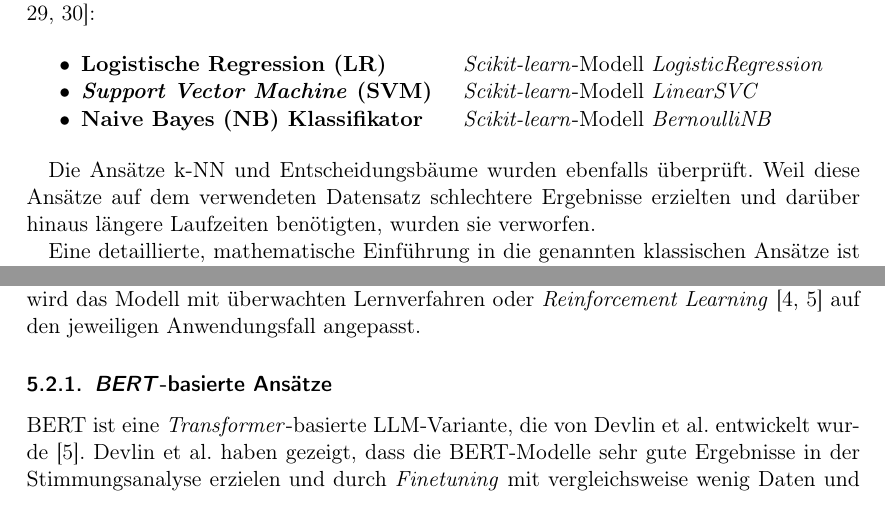
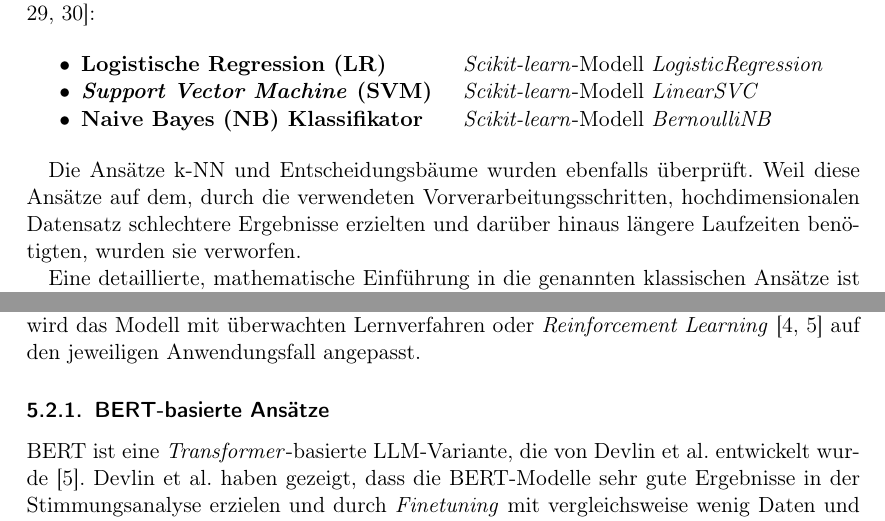
Before and after one commit to felLind/propra_webscience_ws24, a LaTeX document (Abschlussbericht/abschlussbericht-stimmungsanalyse-mit-twitter.tex, which reads Abschlussbericht/5-ansaetze.tex): two parts of pages 5 and 6 of 20, joined at a grey line, cut so that both start at the same text. Compiled offline with pdfLaTeX.

Commit message:
Update chapter5

```diff
--- a/Abschlussbericht/5-ansaetze.tex
+++ b/Abschlussbericht/5-ansaetze.tex
@@ -14,7 +14,7 @@ Als klassische Ansätze zur Stimmungsanalyse von Tweets wurden folgende überwac
 \end{itemize}
 
 Die Ansätze \gls{knn} und Entscheidungsbäume wurden ebenfalls überprüft.
-Weil diese Ansätze auf dem verwendeten Datensatz schlechtere Ergebnisse erzielten und darüber hinaus längere Laufzeiten benötigten, wurden sie verworfen.
+Weil diese Ansätze auf dem, durch die verwendeten Vorverarbeitungsschritten, hochdimensionalen Datensatz schlechtere Ergebnisse erzielten und darüber hinaus längere Laufzeiten benötigten, wurden sie verworfen.
 
 Eine detaillierte, mathematische Einführung in die genannten klassischen Ansätze ist zu finden in \cite[Kapitel 4.4 für \gls{lr}, 4.5 und 12 für \gls{svm}, 6.6.3 für den \gls{nb}-Klassifikator, 13.3 für \gls{knn} und 9.2 für Entscheidungsbäume]{hastie2009elements}.
 
@@ -47,7 +47,7 @@ Beim \textit{Pre-Training} wird das Modell unüberwacht mit großen Datenmengen
 Im zweiten Schritt, dem \textit{Finetuning}, wird das Modell mit überwachten Lernverfahren oder \textit{Reinforcement Learning} \cite{deepseekai2025deepseekr1incentivizingreasoningcapability, devlin2018bert} auf den jeweiligen Anwendungsfall angepasst.
 
 
-\subsubsection{\textit{BERT}-basierte Ansätze}\label{subsec:bert}
+\subsubsection{BERT-basierte Ansätze}\label{subsec:bert}
 
 \gls{bert} ist eine \textit{Transformer}-basierte \gls{llm}-Variante, die von Devlin et al. entwickelt wurde \cite{devlin2018bert}.
 Devlin et al. haben gezeigt, dass die \gls{bert}-Modelle sehr gute Ergebnisse in der Stimmungsanalyse erzielen und durch \textit{Finetuning} mit vergleichsweise wenig Daten und Trainingszeit auf spezifische Anwendungen angepasst werden können.
```
